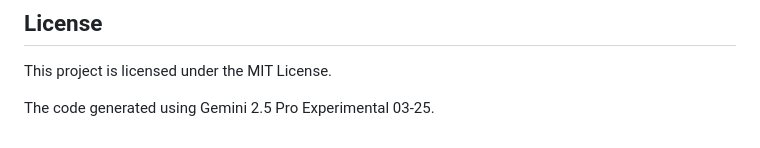
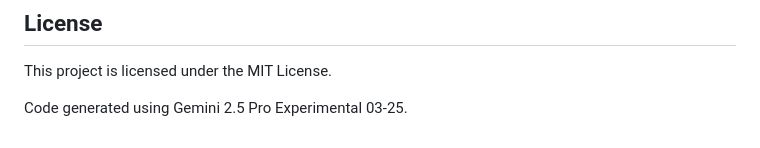
Before and after one commit to dotslashgabut/image-collection-web-app, a Markdown page: README.md, the part around the change. Drawn GitHub-style.

```diff
--- a/README.md
+++ b/README.md
@@ -104,4 +104,4 @@ The frontend interacts with the backend via these endpoints:
 
 This project is licensed under the MIT License.
 
-The code generated using Gemini 2.5 Pro Experimental 03-25.
+Code generated using Gemini 2.5 Pro Experimental 03-25.
```
